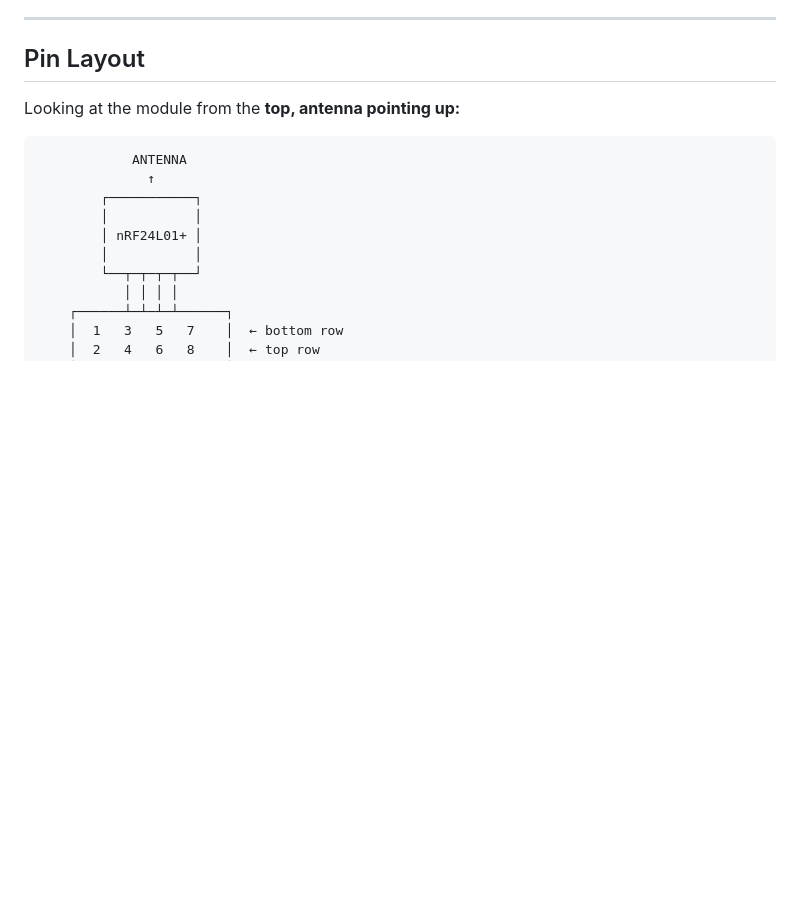
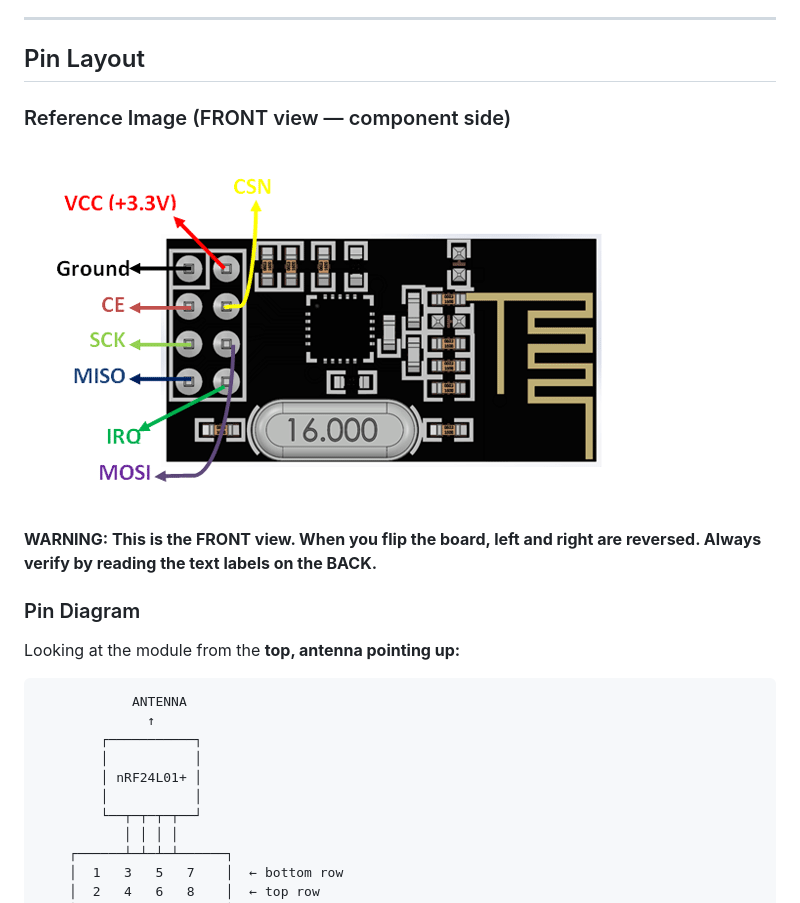
Before and after one commit to doyun-gu/hack-a-bot-2026, a Markdown page: docs/02-electrical/nrf-wiring.md, the part around the change. GitHub-like rendering; pictures changed too: docs/images/nrf_pinout_reference.png (added); blank space fills up the shorter version.

Commit message:
Add nRF24L01+ pinout reference image to wiring guide
Co-Authored-By: Claude Opus 4.6 (1M context) <noreply@anthropic.com>

```diff
--- a/docs/02-electrical/nrf-wiring.md
+++ b/docs/02-electrical/nrf-wiring.md
@@ -5,6 +5,14 @@
 ---
 
 ## Pin Layout
+
+### Reference Image (FRONT view — component side)
+
+![nRF24L01+ Pinout Reference](../images/nrf_pinout_reference.png)
+
+**WARNING: This is the FRONT view. When you flip the board, left and right are reversed. Always verify by reading the text labels on the BACK.**
+
+### Pin Diagram
 
 Looking at the module from the **top, antenna pointing up:**
 
```
